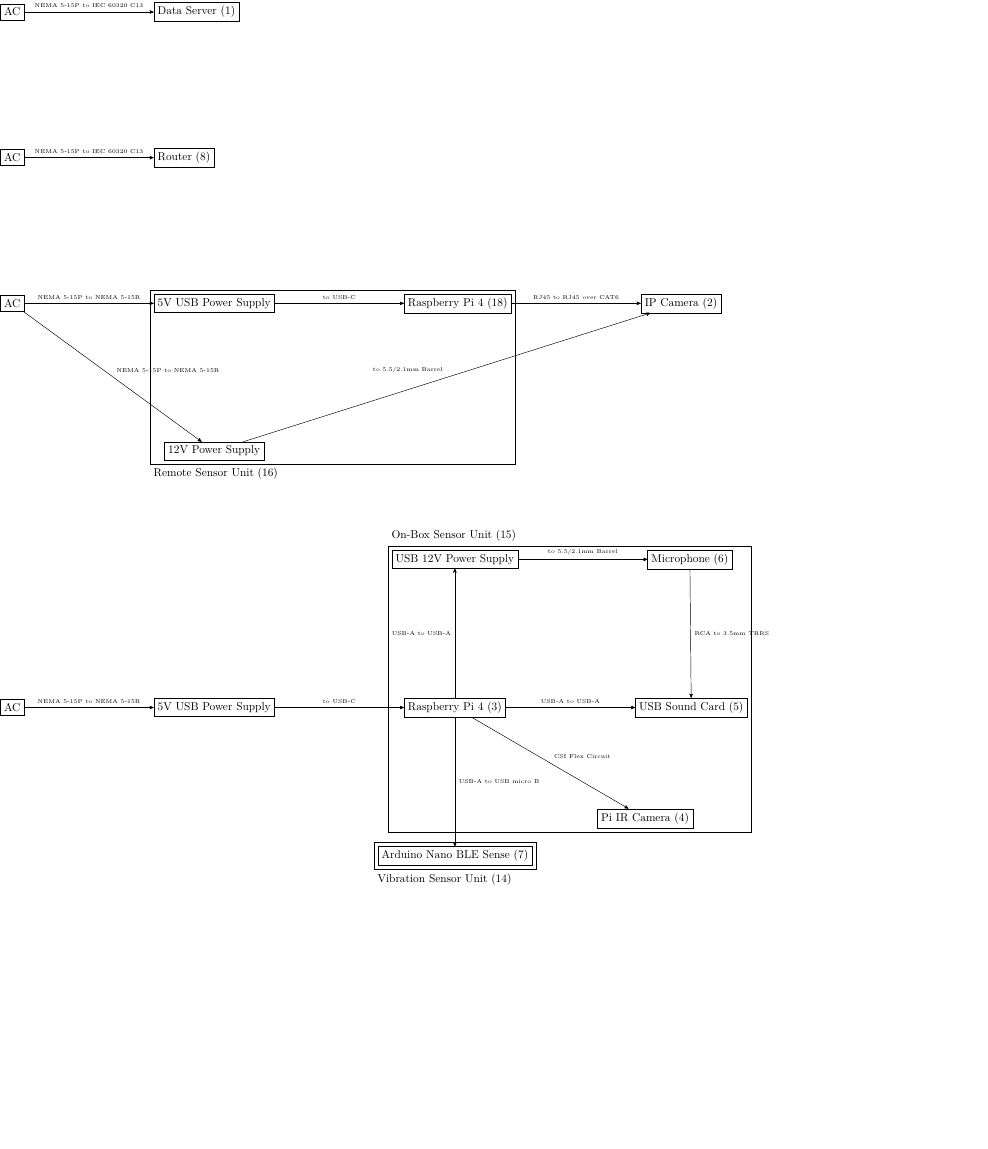
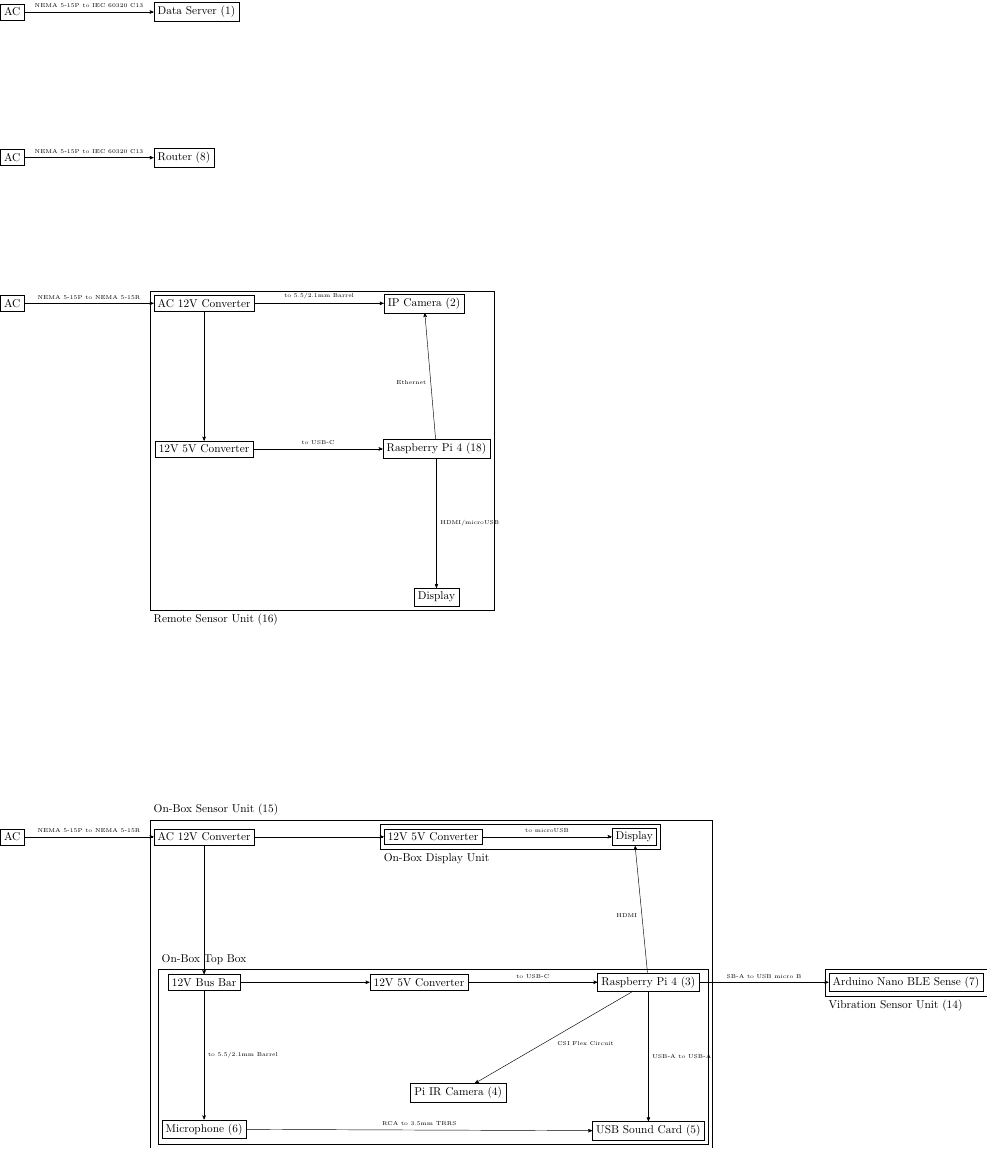
Before and after one commit to UCSD-E4E/ASM-docs, a LaTeX figure (diagrams/cable_diag.tex): the whole page, the shorter picture padded with empty space. Compiled offline with LuaLaTeX.

Commit message:
Updated cabling and power diagrams

```diff
--- a/diagrams/cable_diag.tex
+++ b/diagrams/cable_diag.tex
@@ -23,37 +23,55 @@
 		\draw (ac2) edge[-stealth', "NEMA 5-15P to IEC 60320 C13"] (router);
 
 		\node (ac3) [block, below=of ac2] {AC};
-		\node (5v1) [block, right=of ac3] {5V USB Power Supply};
+		\node (12v2) [block, right=of ac3] {AC 12V Converter};
+		\node (5v1) [block, below=of 12v2] {12V 5V Converter};
 		\node (rpi1) [block, right=of 5v1] {Raspberry Pi 4 (18)};
-		\node (12v2) [block, below=of 5v1] {12V Power Supply};
-		\node (ipCamera) [block, right=of rpi1] {IP Camera (2)};
-		\draw (ac3) edge[-stealth', "NEMA 5-15P to NEMA 5-15R"] (5v1)
-			  		edge[-stealth', "NEMA 5-15P to NEMA 5-15R"] (12v2)
+		\node (ipCamera) [block, right=of 12v2] {IP Camera (2)};
+		\node (disp1) [block, below=of rpi1] {Display};
+		\draw (ac3) edge[-stealth', "NEMA 5-15P to NEMA 5-15R"] (12v2)
+			  (12v2) edge[-stealth', ""] (5v1)
 			  (5v1) edge[-stealth', "to USB-C"] (rpi1)
 			  (12v2) edge[-stealth', "to 5.5/2.1mm Barrel"] (ipCamera)
-			  (rpi1) edge[-stealth', "RJ45 to RJ45 over CAT6"] (ipCamera)
-		;
+			  (rpi1) edge[-stealth', "HDMI/microUSB"] (disp1)
+			  		 edge[-stealth', "Ethernet"] (ipCamera)
+			  ;
 
-		\node (ac4) [block, below=12cm of ac3] {AC};
-		\node (5v2) [block, right=of ac4] {5V USB Power Supply};
-		\node (rpi) [block, right=of 5v2] {Raspberry Pi 4 (3)};
-		\node (12v1) [block, above=of rpi] {USB 12V Power Supply};
-		\node (irCamera) [block, below right=of rpi] {Pi IR Camera (4)};
-		\node (soundCard) [block, right=of rpi] {USB Sound Card (5)};
-		\node (microphone) [block, right=of 12v1] {Microphone (6)};
-		\node (nano) [block, below= of rpi] {Arduino Nano BLE Sense (7)};
-		\draw (ac4) edge[-stealth', "NEMA 5-15P to NEMA 5-15R"] (5v2)
-			  (12v1) edge[-stealth', "to 5.5/2.1mm Barrel"] (microphone)
-			  (5v2) edge[-stealth', "to USB-C"] (rpi)
+
+
+		\node (ac4) [block, below=16cm of ac3] {AC};
+		\node (12v1) [block, right=of ac4] {AC 12V Converter};
+		\node (12vb1) [block, below=of 12v1] {12V Bus Bar};
+		\node (5v2) [block, right=of 12v1] {12V 5V Converter};
+		\node (5v3) [block, right=of 12vb1] {12V 5V Converter};
+		\node (rpi) [block, right=of 5v3] {Raspberry Pi 4 (3)};
+		\node (disp2) [block, right=of 5v2] {Display};
+
+		\node (irCamera) [block, below left=of rpi] {Pi IR Camera (4)};
+		\node (soundCard) [block, below=of rpi] {USB Sound Card (5)};
+		\node (microphone) [block, below=of 12vb1] {Microphone (6)};
+
+		\node (nano) [block, right=of rpi] {Arduino Nano BLE Sense (7)};
+
+		\draw (ac4) edge[-stealth', "NEMA 5-15P to NEMA 5-15R"] (12v1)
+			  (12v1) edge[-stealth', ""] (12vb1)
+			  		edge[-stealth', ""] (5v2)
+			  (12vb1) edge[-stealth', "to 5.5/2.1mm Barrel"] (microphone)
+			  		edge[-stealth', ""] (5v3)
+			  (5v2) edge[-stealth', "to microUSB"] (disp2)
+			  (5v3) edge[-stealth', "to USB-C"] (rpi)
 			  (rpi) edge[-stealth', "CSI Flex Circuit"] (irCamera)
 			  		edge[-stealth', "USB-A to USB-A"] (soundCard)
-			  		edge[-stealth', "USB-A to USB micro B"] (nano)
-			  		edge[-stealth', "USB-A to USB-A"] (12v1)
+			  		edge[-stealth', "SB-A to USB micro B"] (nano)
+			  		edge[-stealth', "HDMI"] (disp2)
 			  (microphone) edge[-stealth', "RCA to 3.5mm TRRS"] (soundCard)
+			  % (microphone) edge[-stealth', "Audio"] (soundCard)
 			  		;
 
+
 		\node (vibeUnit) [block, fit=(nano), label={[anchor=north west]south west:Vibration Sensor Unit (14)}] {};
-		\node (onBoxUnit) [block, fit=(rpi) (irCamera) (microphone) (soundCard) (12v1), label={[anchor=south west]north west:On-Box Sensor Unit (15)}] {};
-		\node (remoteUnit) [block, fit=(rpi1) (12v2) (5v1), label={[anchor=north west]south west:Remote Sensor Unit (16)}] {};
+		\node (onBoxTop) [block, fit=(12vb1) (rpi) (irCamera) (microphone) (soundCard) (5v3), , label={[anchor=south west]north west:On-Box Top Box}]{};
+		\node (onBoxDisplay) [block, fit=(5v2) (disp2), label={[anchor=north west]south west:On-Box Display Unit}] {};
+		\node (onBoxUnit) [block, fit= (onBoxTop) (onBoxDisplay) (12v1), label={[anchor=south west]north west:On-Box Sensor Unit (15)}] {};
+		\node (remoteUnit) [block, fit=(rpi1) (12v2) (5v1) (disp1), label={[anchor=north west]south west:Remote Sensor Unit (16)}] {};
 	}
 \end{document}
```
Also changed, not shown: diagrams/power_diag.tex (+30 -17 lines).
